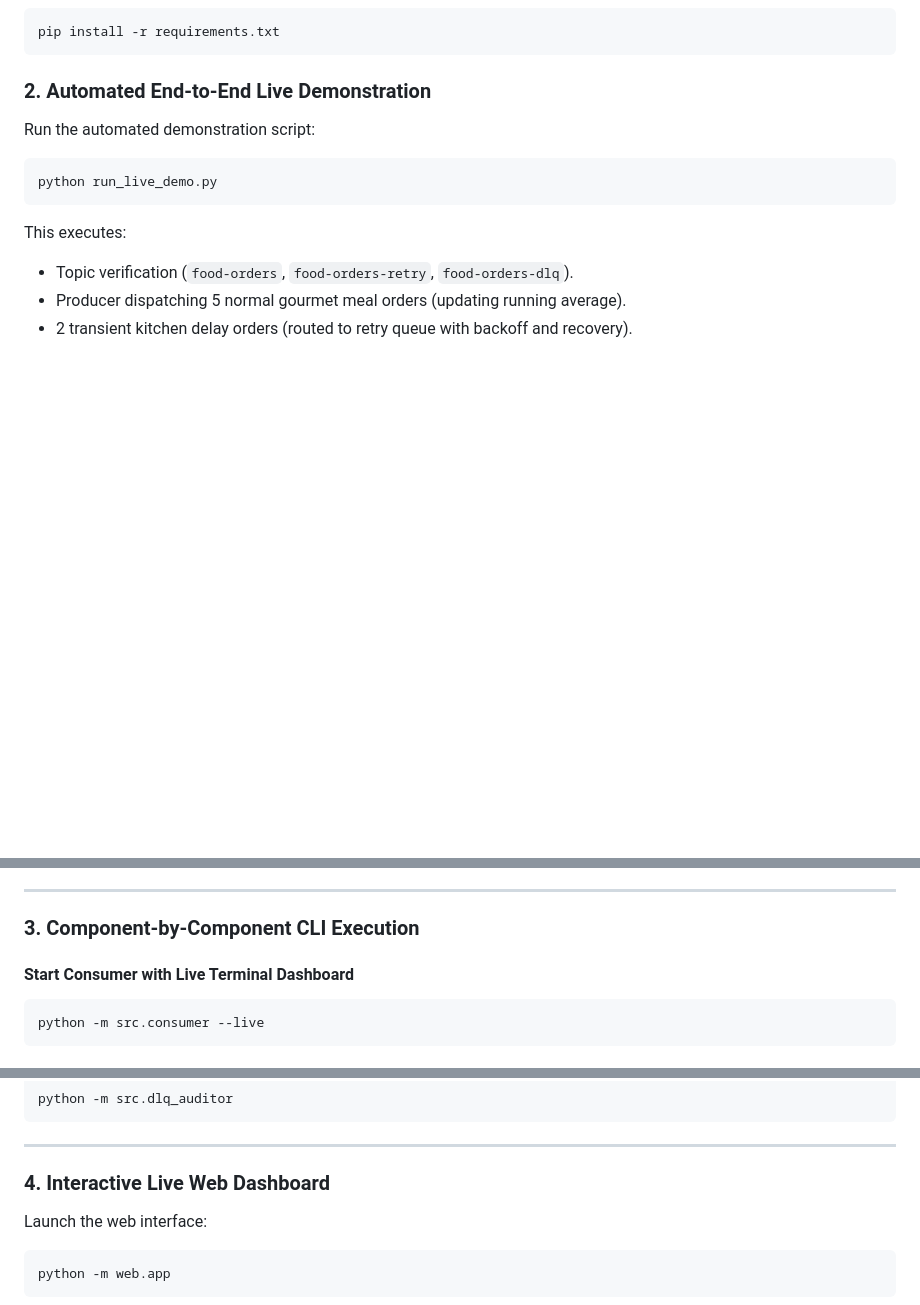
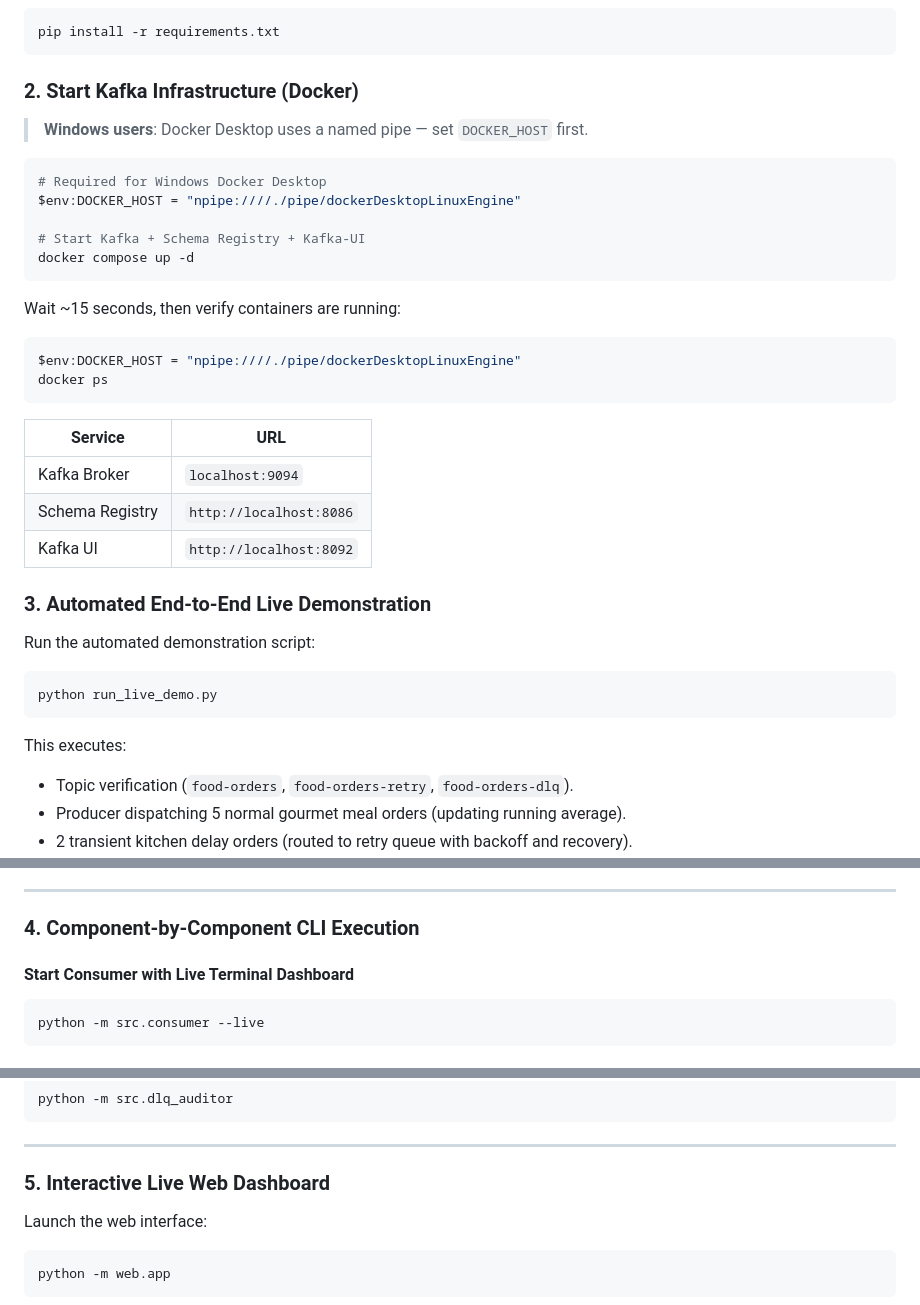
Before and after one commit to kasun020/EC8202-CA02-EG-2021-4399, a Markdown page: README.md, 3 parts joined by grey strips. GitHub-like rendering; blank space fills up the shorter version.

Commit message:
docs: update README with Docker Desktop Windows setup and correct ports

````diff
--- a/README.md
+++ b/README.md
@@ -109,7 +109,31 @@ Located in [schemas/order.avsc](schemas/order.avsc):
 pip install -r requirements.txt
 ```
 
-### 2. Automated End-to-End Live Demonstration
+### 2. Start Kafka Infrastructure (Docker)
+
+> **Windows users**: Docker Desktop uses a named pipe — set `DOCKER_HOST` first.
+
+```powershell
+# Required for Windows Docker Desktop
+$env:DOCKER_HOST = "npipe:////./pipe/dockerDesktopLinuxEngine"
+
+# Start Kafka + Schema Registry + Kafka-UI
+docker compose up -d
+```
+
+Wait ~15 seconds, then verify containers are running:
+```powershell
+$env:DOCKER_HOST = "npipe:////./pipe/dockerDesktopLinuxEngine"
+docker ps
+```
+
+| Service | URL |
+|---|---|
+| Kafka Broker | `localhost:9094` |
+| Schema Registry | `http://localhost:8086` |
+| Kafka UI | `http://localhost:8092` |
+
+### 3. Automated End-to-End Live Demonstration
 Run the automated demonstration script:
 ```powershell
 python run_live_demo.py
@@ -124,7 +148,7 @@ This executes:
 
 ---
 
-### 3. Component-by-Component CLI Execution
+### 4. Component-by-Component CLI Execution
 
 #### Start Consumer with Live Terminal Dashboard
 ```powershell
@@ -155,7 +179,7 @@ python -m src.dlq_auditor
 
 ---
 
-### 4. Interactive Live Web Dashboard
+### 5. Interactive Live Web Dashboard
 Launch the web interface:
 ```powershell
 python -m web.app
````
Also changed, not shown: other parts of README.md (+2 -1 lines).
